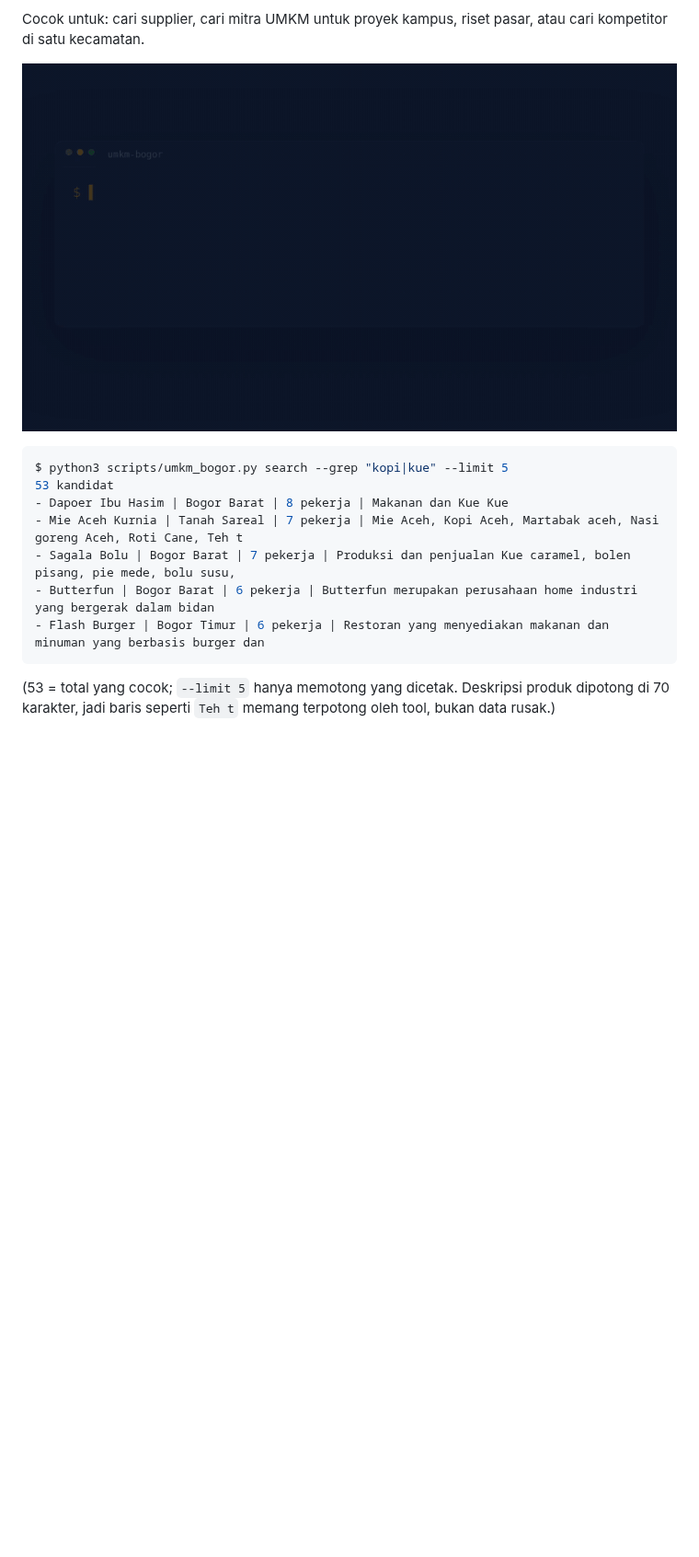
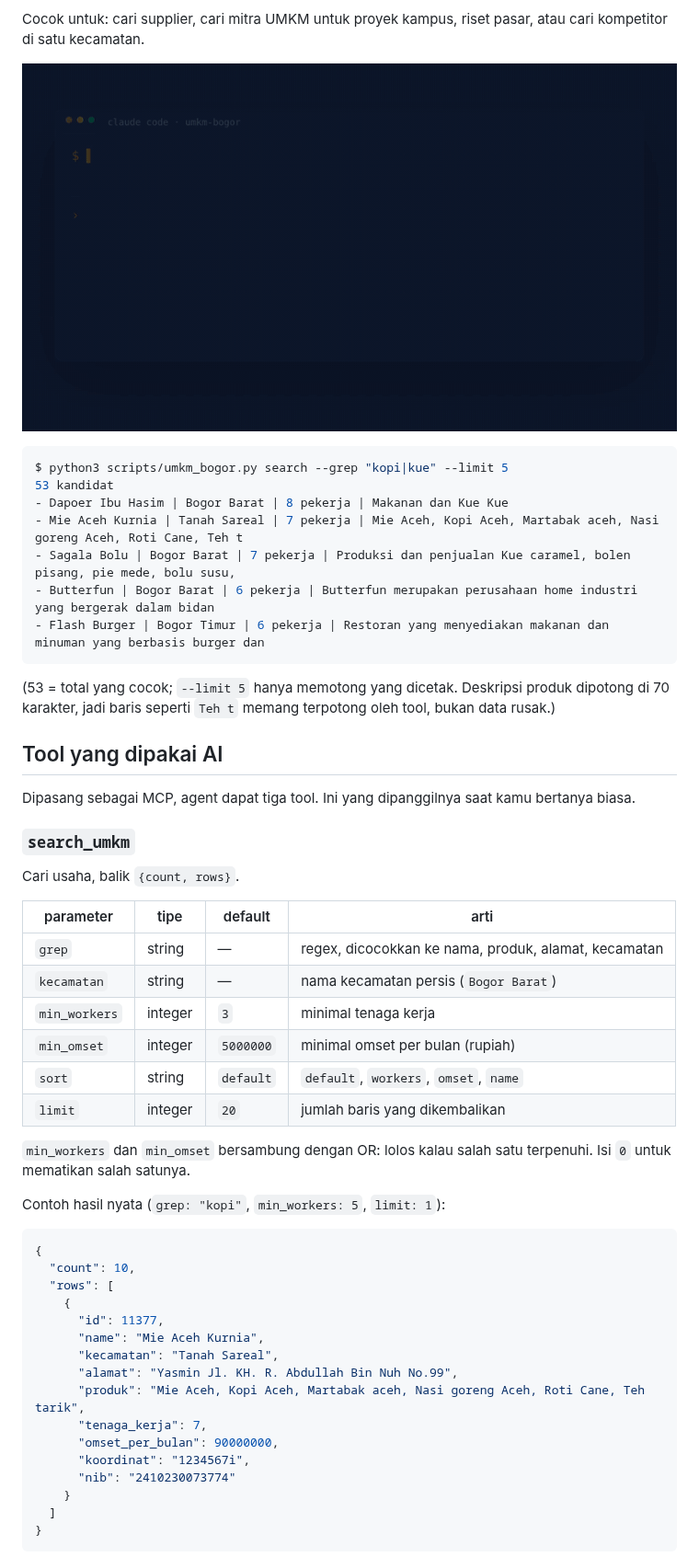
Before and after one commit to hamgarian/umkm-bogor-mcp-skill, a Markdown page: README.md, the part around one of its changes. Shown at 92% size. GitHub-like rendering; pictures changed too: assets/demo.gif; blank space fills up the shorter version.

Commit message:
docs: daftar tool MCP, fitur skill, dan demo lewat agent

````diff
--- a/README.md
+++ b/README.md
@@ -35,3 +35,45 @@ $ python3 scripts/umkm_bogor.py search --grep "kopi|kue" --limit 5
 
 (53 = total yang cocok; `--limit 5` hanya memotong yang dicetak. Deskripsi produk dipotong di 70
 karakter, jadi baris seperti `Teh t` memang terpotong oleh tool, bukan data rusak.)
+
+## Tool yang dipakai AI
+
+Dipasang sebagai MCP, agent dapat tiga tool. Ini yang dipanggilnya saat kamu bertanya biasa.
+
+### `search_umkm`
+
+Cari usaha, balik `{count, rows}`.
+
+| parameter | tipe | default | arti |
+| --- | --- | --- | --- |
+| `grep` | string | — | regex, dicocokkan ke nama, produk, alamat, kecamatan |
+| `kecamatan` | string | — | nama kecamatan persis (`Bogor Barat`) |
+| `min_workers` | integer | `3` | minimal tenaga kerja |
+| `min_omset` | integer | `5000000` | minimal omset per bulan (rupiah) |
+| `sort` | string | `default` | `default`, `workers`, `omset`, `name` |
+| `limit` | integer | `20` | jumlah baris yang dikembalikan |
+
+`min_workers` dan `min_omset` bersambung dengan OR: lolos kalau salah satu terpenuhi. Isi `0` untuk
+mematikan salah satunya.
+
+Contoh hasil nyata (`grep: "kopi"`, `min_workers: 5`, `limit: 1`):
+
+```json
+{
+  "count": 10,
+  "rows": [
+    {
+      "id": 11377,
+      "name": "Mie Aceh Kurnia",
+      "kecamatan": "Tanah Sareal",
+      "alamat": "Yasmin Jl. KH. R. Abdullah Bin Nuh No.99",
+      "produk": "Mie Aceh, Kopi Aceh, Martabak aceh, Nasi goreng Aceh, Roti Cane, Teh tarik",
+      "tenaga_kerja": 7,
+      "omset_per_bulan": 90000000,
+      "koordinat": "1234567i",
+      "nib": "2410230073774"
+    }
+  ]
+}
+```
+
````
Also changed, not shown: other parts of README.md (+47 -2 lines).
